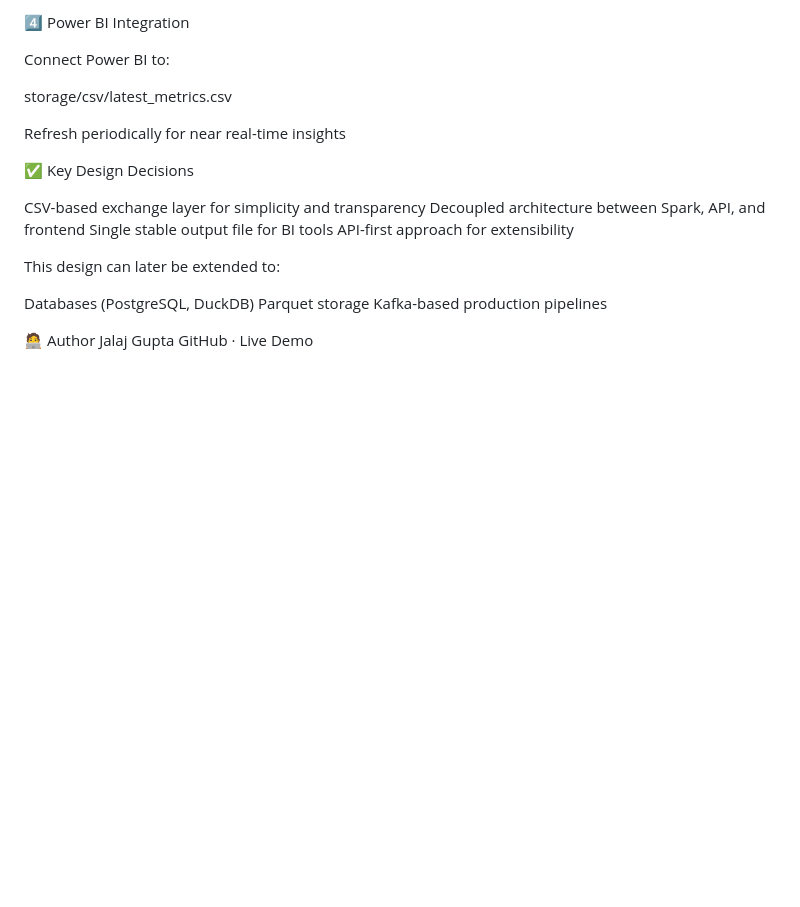
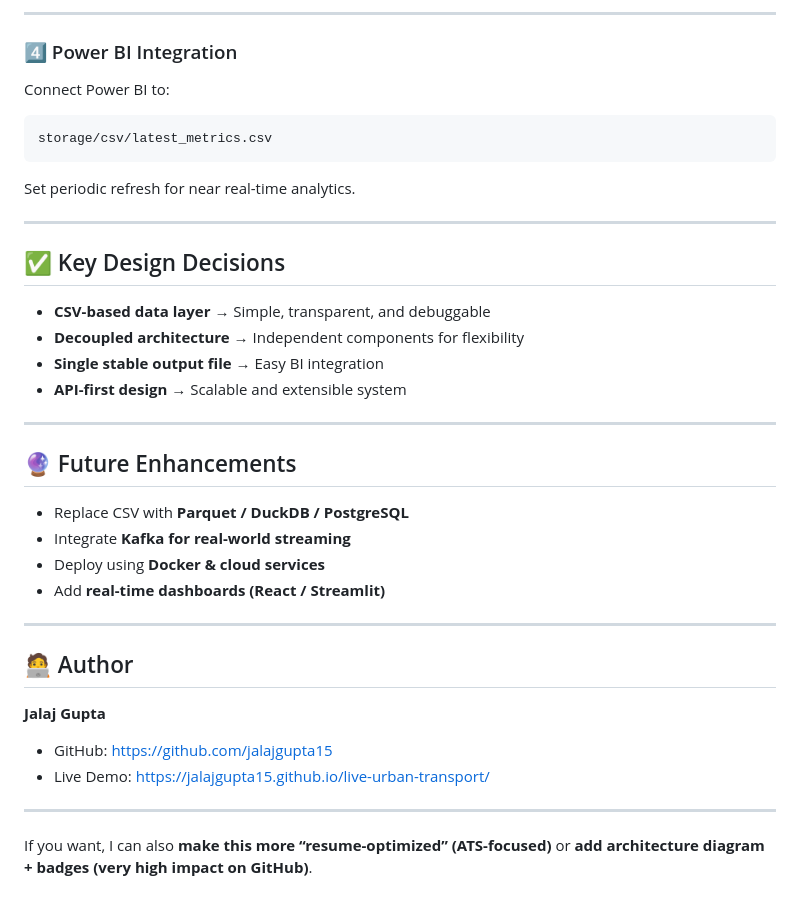
Before and after one commit to Jalajgupta15/live-urban-transport, a Markdown page: README.md, the part around one of its changes. Rendered like a GitHub page; blank space fills up the shorter version.

````diff
--- a/README.md
+++ b/README.md
@@ -133,27 +191,43 @@ http://localhost:5000/data
 
-4️⃣ Power BI Integration
+---
+
+### 4️⃣ Power BI Integration
 
 Connect Power BI to:
 
+```bash
 storage/csv/latest_metrics.csv
+```
 
-Refresh periodically for near real-time insights
+Set periodic refresh for near real-time analytics.
 
+---
 
-✅ Key Design Decisions
+## ✅ Key Design Decisions
 
-CSV-based exchange layer for simplicity and transparency
-Decoupled architecture between Spark, API, and frontend
-Single stable output file for BI tools
-API-first approach for extensibility
+* **CSV-based data layer** → Simple, transparent, and debuggable
+* **Decoupled architecture** → Independent components for flexibility
+* **Single stable output file** → Easy BI integration
+* **API-first design** → Scalable and extensible system
 
-This design can later be extended to:
+---
 
-Databases (PostgreSQL, DuckDB)
-Parquet storage
-Kafka-based production pipelines
+## 🔮 Future Enhancements
 
+* Replace CSV with **Parquet / DuckDB / PostgreSQL**
+* Integrate **Kafka for real-world streaming**
+* Deploy using **Docker & cloud services**
+* Add **real-time dashboards (React / Streamlit)**
 
-🧑‍💻 Author
-Jalaj Gupta
-GitHub · Live Demo
+---
+
+## 🧑‍💻 Author
+
+**Jalaj Gupta**
+
+* GitHub: [https://github.com/jalajgupta15](https://github.com/jalajgupta15)
+* Live Demo: [https://jalajgupta15.github.io/live-urban-transport/](https://jalajgupta15.github.io/live-urban-transport/)
+
+---
+
+If you want, I can also **make this more “resume-optimized” (ATS-focused)** or **add architecture diagram + badges (very high impact on GitHub)**.
````
Also changed, not shown: other parts of README.md (+125 -67 lines).
